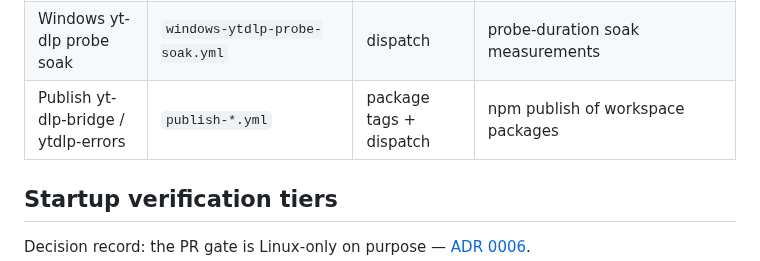
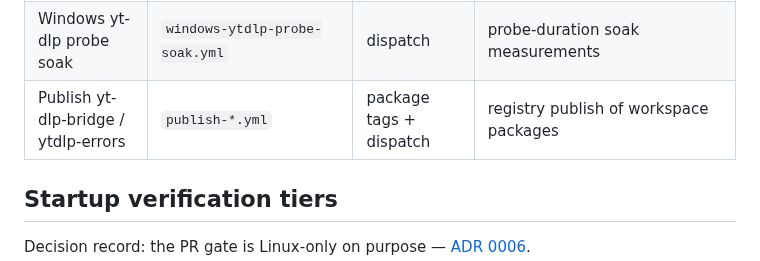
Before and after one commit to DragoonT/Arroxy, a Markdown page: dev-docs/ci-cd-strategy.md, the part around the change. Rendered like a GitHub page.

Commit message:
docs: avoid raw npm token in ci-cd-strategy workflow inventory

```diff
--- a/dev-docs/ci-cd-strategy.md
+++ b/dev-docs/ci-cd-strategy.md
@@ -24,7 +24,7 @@
 | Startup Nightly                      | `startup-nightly.yml`          | cron 03:00 UTC + dispatch               | degraded-environment startup journeys, all 3 platforms, non-blocking                                             |
 | Runtime Binary Manifest Validation   | `runtime-binaries.yml`         | dispatch                                | validates signed runtime manifest generator                                                                      |
 | Windows yt-dlp probe soak            | `windows-ytdlp-probe-soak.yml` | dispatch                                | probe-duration soak measurements                                                                                 |
-| Publish yt-dlp-bridge / ytdlp-errors | `publish-*.yml`                | package tags + dispatch                 | npm publish of workspace packages                                                                                |
+| Publish yt-dlp-bridge / ytdlp-errors | `publish-*.yml`                | package tags + dispatch                 | registry publish of workspace packages                                                                           |
 
 ## Startup verification tiers
 
```
